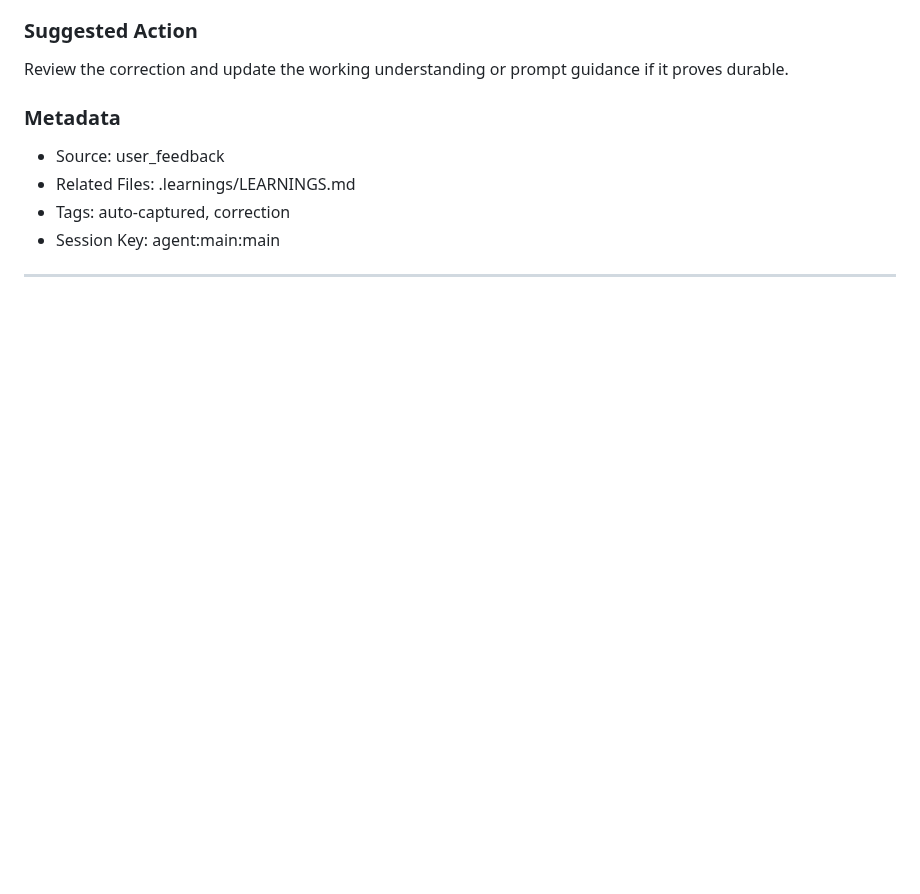
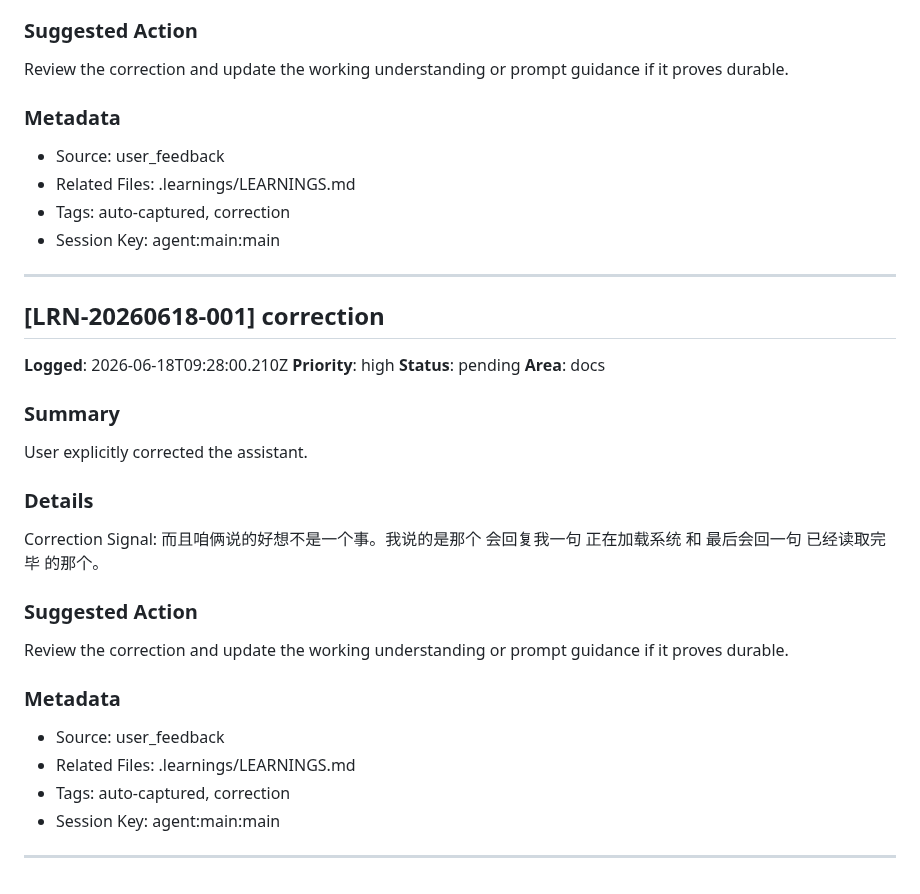
Before and after one commit to missyouangeled/Mark1, a Markdown page: .learnings/LEARNINGS.md, the part around the change. GitHub-like rendering; blank space fills up the shorter version.

Commit message:
chore: learnings update 2026-06-18

```diff
--- a/.learnings/LEARNINGS.md
+++ b/.learnings/LEARNINGS.md
@@ -1342,3 +1342,27 @@ Review the correction and update the working understanding or prompt guidance if
 - Session Key: agent:main:main
 
 ---
+
+## [LRN-20260618-001] correction
+
+**Logged**: 2026-06-18T09:28:00.210Z
+**Priority**: high
+**Status**: pending
+**Area**: docs
+
+### Summary
+User explicitly corrected the assistant.
+
+### Details
+Correction Signal: 而且咱俩说的好想不是一个事。我说的是那个 会回复我一句 正在加载系统 和 最后会回一句 已经读取完毕 的那个。
+
+### Suggested Action
+Review the correction and update the working understanding or prompt guidance if it proves durable.
+
+### Metadata
+- Source: user_feedback
+- Related Files: .learnings/LEARNINGS.md
+- Tags: auto-captured, correction
+- Session Key: agent:main:main
+
+---
```
